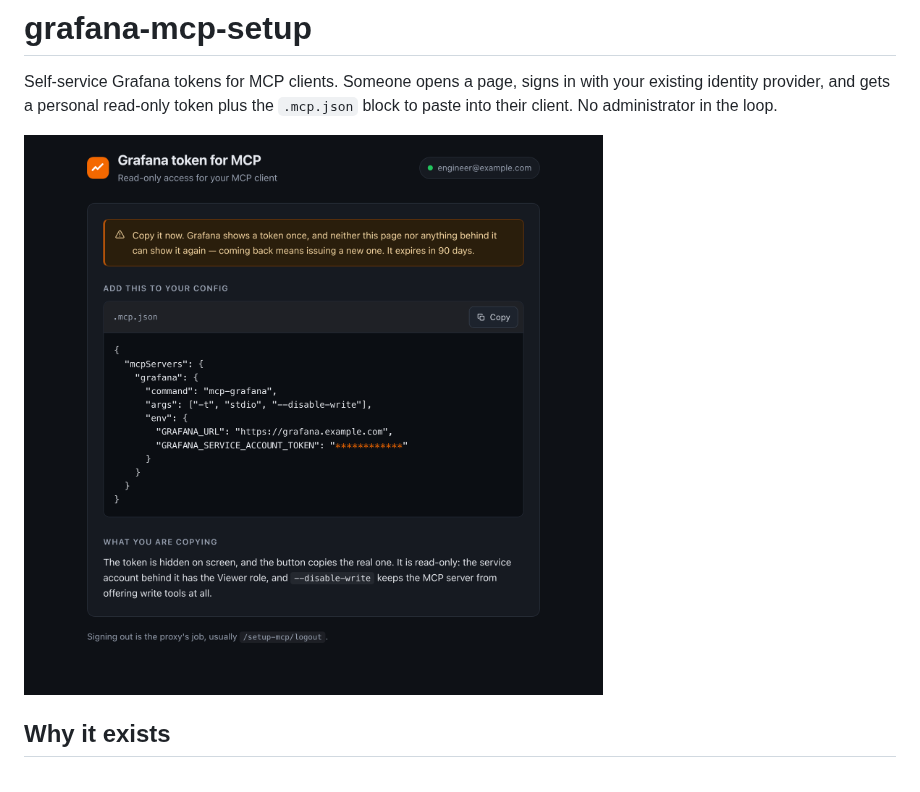
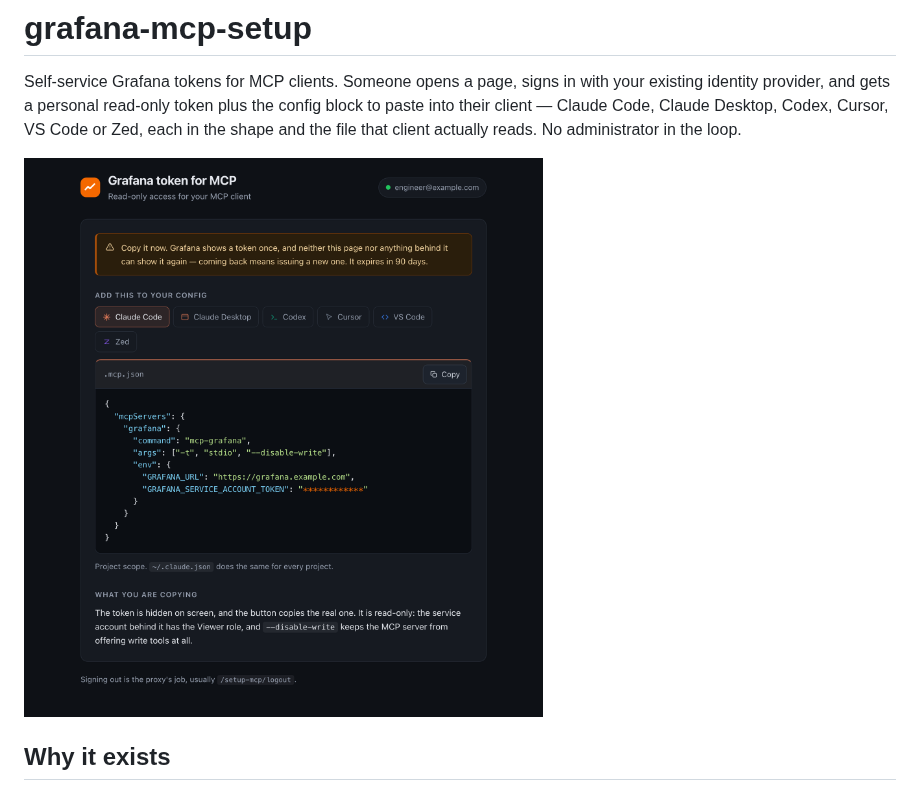
Before and after one commit to shurshun/grafana-mcp-setup, a Markdown page: README.md, the part around one of its changes. Rendered like a GitHub page; pictures changed too: images/token.png.

```diff
--- a/README.md
+++ b/README.md
@@ -2,7 +2,9 @@
 
 Self-service Grafana tokens for MCP clients. Someone opens a page, signs in with
 your existing identity provider, and gets a personal read-only token plus the
-`.mcp.json` block to paste into their client. No administrator in the loop.
+config block to paste into their client — Claude Code, Claude Desktop, Codex,
+Cursor, VS Code or Zed, each in the shape and the file that client actually
+reads. No administrator in the loop.
 
 ![The page after a token is issued](images/token.png)
 
```
Also changed, not shown: other parts of README.md (+8 -0 lines), images/status.png, 7 other files.
